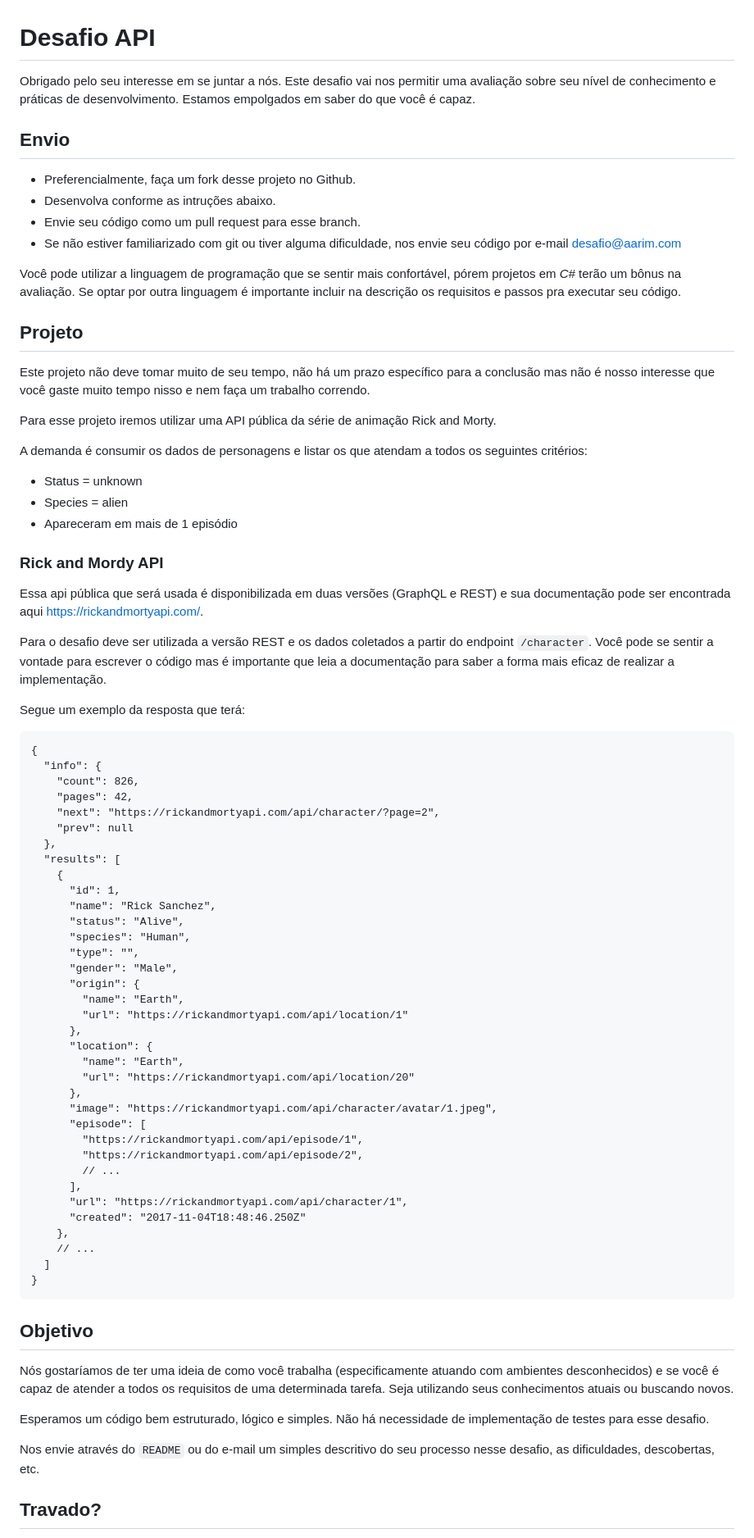
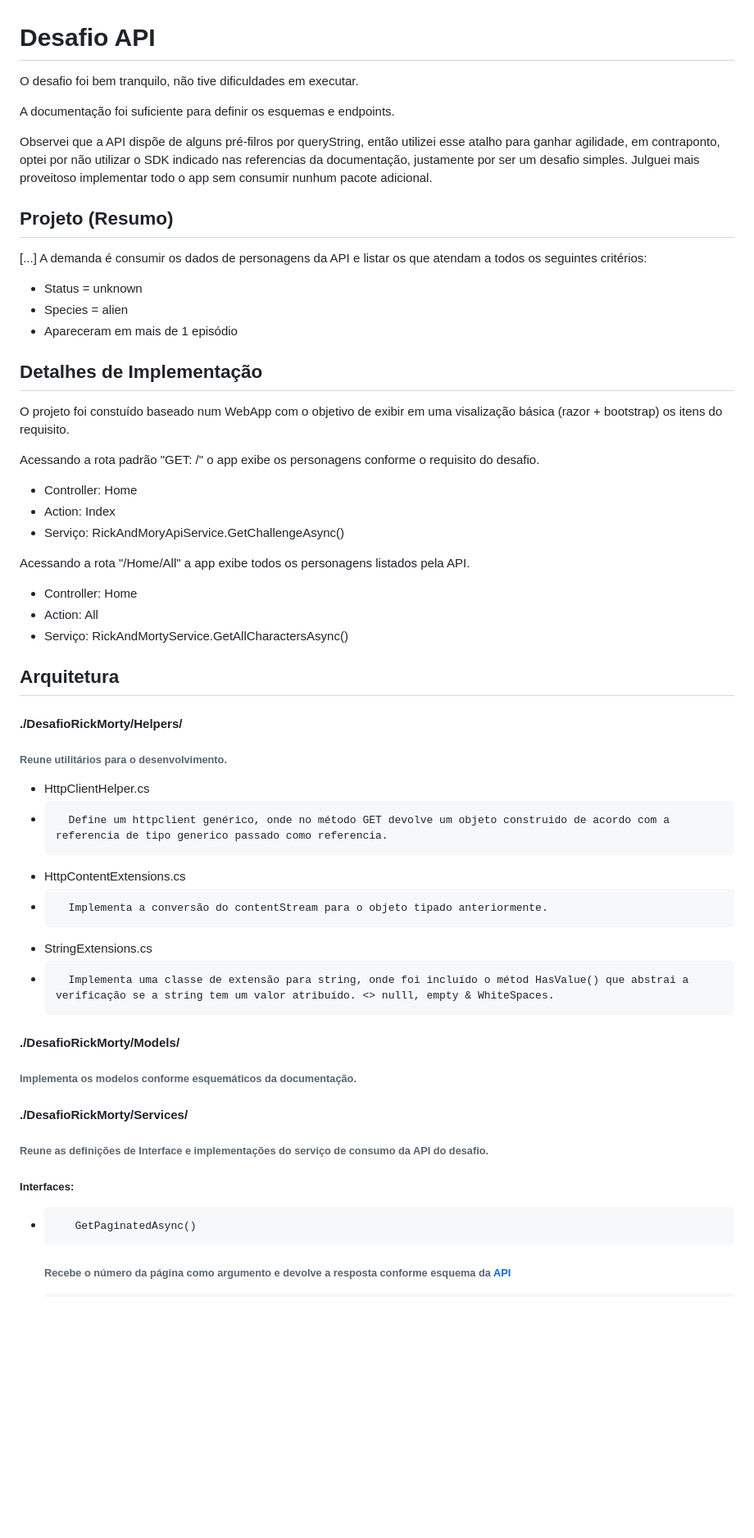
Before and after one commit to aarim-dev/dev-desafio-api, a Markdown page: README.md, the part around one of its changes. Shown at 82% size. Rendered like a GitHub page; blank space fills up the shorter version.

````diff
--- a/README.md
+++ b/README.md
@@ -1,82 +1,54 @@
 # Desafio API
 
-Obrigado pelo seu interesse em se juntar a nós. Este desafio vai nos permitir uma avaliação sobre seu nível de conhecimento e práticas de desenvolvimento. Estamos empolgados em saber do que você é capaz.
+O desafio foi bem tranquilo, não tive dificuldades em executar.
 
-## Envio
+A documentação foi suficiente para definir os esquemas e endpoints.
 
-* Preferencialmente, faça um fork desse projeto no Github.
-* Desenvolva conforme as intruções abaixo.
-* Envie seu código como um pull request para esse branch.
-* Se não estiver familiarizado com git ou tiver alguma dificuldade, nos envie seu código por e-mail [desafio@aarim.com](mailto:desafio@aarim.com@aarim.com)
+Observei que a API dispõe de alguns pré-filros por queryString, então utilizei esse atalho para ganhar agilidade, em contraponto, optei por não utilizar o SDK indicado nas referencias da documentação, justamente por ser um desafio simples. Julguei mais proveitoso implementar todo o app sem consumir nunhum pacote adicional.
 
-Você pode utilizar a linguagem de programação que se sentir mais confortável, pórem projetos em *C#* terão um bônus na avaliação. Se optar por outra linguagem é importante incluir na descrição os requisitos e passos pra executar seu código.
 
-## Projeto
-
-Este projeto não deve tomar muito de seu tempo, não há um prazo específico para a conclusão mas não é nosso interesse que você gaste muito tempo nisso e nem faça um trabalho correndo.
-
-Para esse projeto iremos utilizar uma API pública da série de animação Rick and Morty.
-
-A demanda é consumir os dados de personagens e listar os que atendam a todos os seguintes critérios:
+## Projeto (Resumo)
+[...]
+A demanda é consumir os dados de personagens da API e listar os que atendam a todos os seguintes critérios:
 * Status = unknown
 * Species = alien
 * Apareceram em mais de 1 episódio
 
-### Rick and Mordy API
 
-Essa api pública que será usada é disponibilizada em duas versões (GraphQL e REST) e sua documentação pode ser encontrada aqui [https://rickandmortyapi.com/](https://rickandmortyapi.com/).
+## Detalhes de Implementação
 
-Para o desafio deve ser utilizada a versão REST e os dados coletados a partir do endpoint `/character`. Você pode se sentir a vontade para escrever o código mas é importante que leia a documentação para saber a forma mais eficaz de realizar a implementação.
+O projeto foi constuído baseado num WebApp com o objetivo de exibir em uma visalização básica (razor + bootstrap) os itens do requisito.
 
+Acessando a rota padrão "GET: /" o app exibe os personagens conforme o requisito do desafio.
 
-Segue um exemplo da resposta que terá:
+* Controller: Home
+* Action: Index
+* Serviço: RickAndMoryApiService.GetChallengeAsync()
 
-```
-{
-  "info": {
-    "count": 826,
-    "pages": 42,
-    "next": "https://rickandmortyapi.com/api/character/?page=2",
-    "prev": null
-  },
-  "results": [
-    {
-      "id": 1,
-      "name": "Rick Sanchez",
-      "status": "Alive",
-      "species": "Human",
-      "type": "",
-      "gender": "Male",
-      "origin": {
-        "name": "Earth",
-        "url": "https://rickandmortyapi.com/api/location/1"
-      },
-      "location": {
-        "name": "Earth",
-        "url": "https://rickandmortyapi.com/api/location/20"
-      },
-      "image": "https://rickandmortyapi.com/api/character/avatar/1.jpeg",
-      "episode": [
-        "https://rickandmortyapi.com/api/episode/1",
-        "https://rickandmortyapi.com/api/episode/2",
-        // ...
-      ],
-      "url": "https://rickandmortyapi.com/api/character/1",
-      "created": "2017-11-04T18:48:46.250Z"
-    },
-    // ...
-  ]
-}
-```
+Acessando a rota "/Home/All" a app exibe todos os personagens listados pela API.
 
+* Controller: Home
+* Action: All
+* Serviço: RickAndMortyService.GetAllCharactersAsync()
 
-## Objetivo
+## Arquitetura
+#### ./DesafioRickMorty/Helpers/
+###### Reune utilitários para o desenvolvimento.
 
-Nós gostaríamos de ter uma ideia de como você trabalha (especificamente atuando com ambientes desconhecidos) e se você é capaz de atender a todos os requisitos de uma determinada tarefa. Seja utilizando seus conhecimentos atuais ou buscando novos.
+* HttpClientHelper.cs
+*       Define um httpclient genérico, onde no método GET devolve um objeto construido de acordo com a referencia de tipo generico passado como referencia.
+* HttpContentExtensions.cs
+*       Implementa a conversão do contentStream para o objeto tipado anteriormente.
+* StringExtensions.cs
+*       Implementa uma classe de extensão para string, onde foi incluído o métod HasValue() que abstrai a verificação se a string tem um valor atribuído. <> nulll, empty & WhiteSpaces.
 
-Esperamos um código bem estruturado, lógico e simples. Não há necessidade de implementação de testes para esse desafio.
+#### ./DesafioRickMorty/Models/
+###### Implementa os modelos conforme esquemáticos da documentação.
 
-Nos envie através do `README` ou do e-mail um simples descritivo do seu processo nesse desafio, as dificuldades, descobertas, etc.
+#### ./DesafioRickMorty/Services/
+###### Reune as definições de Interface e implementações do serviço de consumo da API do desafio.
 
-## Travado?
+##### Interfaces:
+*        GetPaginatedAsync()
+    ######  Recebe o número da página como argumento e devolve a resposta conforme esquema da [API](https://rickandmortyapi.com/documentation/#rest)
 
````
Also changed, not shown: other parts of README.md (+10 -2 lines).
